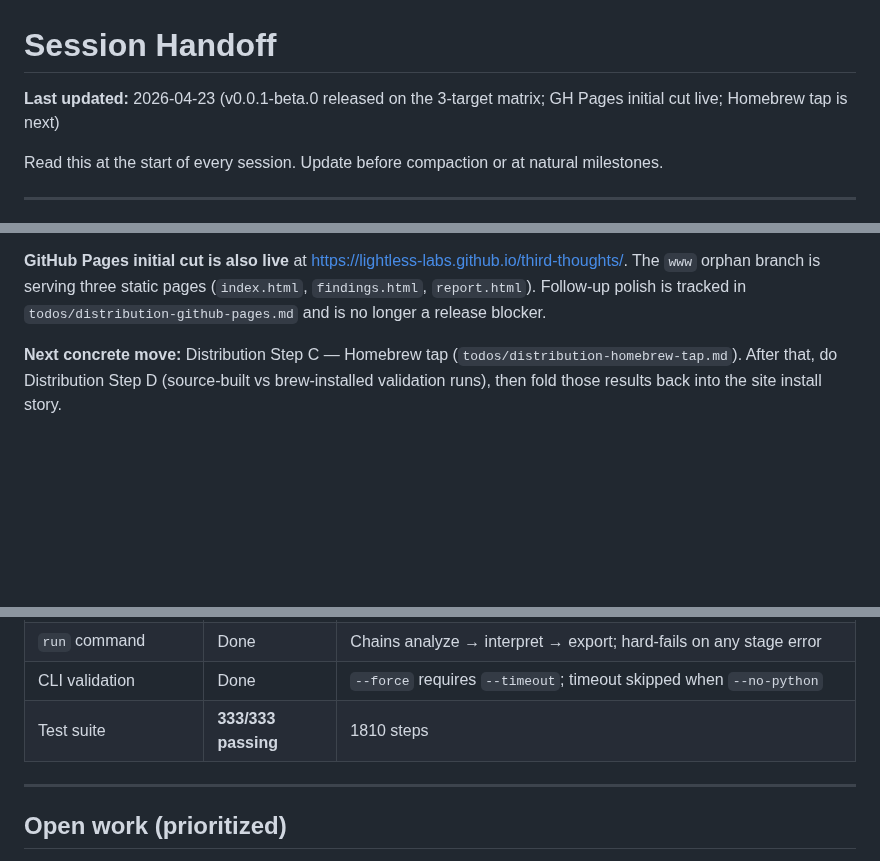
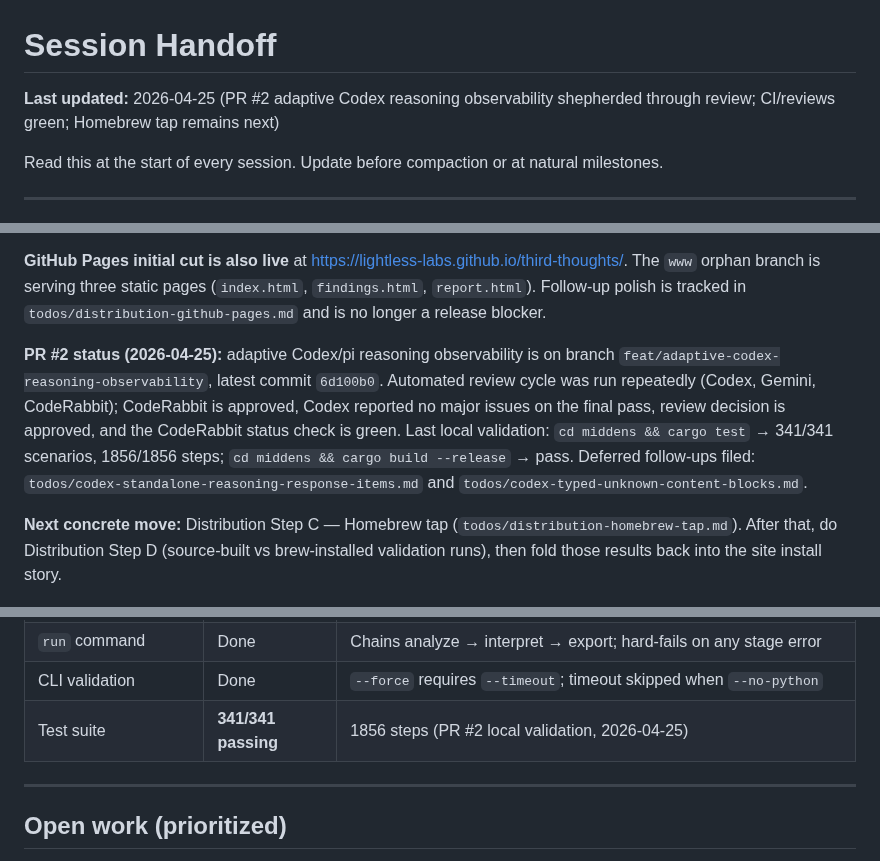
Before and after one commit to Lightless-Labs/third-thoughts, a Markdown page: docs/HANDOFF.md, 3 parts joined by grey strips. Rendered like a GitHub page; blank space fills up the shorter version.

Commit message:
Update handoff after PR 2 review cycle

```diff
--- a/docs/HANDOFF.md
+++ b/docs/HANDOFF.md
@@ -1,6 +1,6 @@
 # Session Handoff
 
-**Last updated:** 2026-04-23 (v0.0.1-beta.0 released on the 3-target matrix; GH Pages initial cut live; Homebrew tap is next)
+**Last updated:** 2026-04-25 (PR #2 adaptive Codex reasoning observability shepherded through review; CI/reviews green; Homebrew tap remains next)
 
 Read this at the start of every session. Update before compaction or at natural milestones.
 
@@ -23,6 +23,8 @@ Full-corpus validation result (2026-04-14, 13,423 sessions, `--all`):
 **v0.0.1-beta.0 is now out.** The release matrix was narrowed to 3 targets after the Intel-Mac runner starvation incident: `macos-14` (darwin-arm64), `ubuntu-latest` (linux-x86_64), and `ubuntu-24.04-arm` (linux-arm64). The rationale doc at `docs/solutions/best-practices/github-actions-rust-cross-platform-release-matrix-20260417.md` records the queue-starvation lesson as failure mode #6.
 
 **GitHub Pages initial cut is also live** at <https://lightless-labs.github.io/third-thoughts/>. The `www` orphan branch is serving three static pages (`index.html`, `findings.html`, `report.html`). Follow-up polish is tracked in `todos/distribution-github-pages.md` and is no longer a release blocker.
+
+**PR #2 status (2026-04-25):** adaptive Codex/pi reasoning observability is on branch `feat/adaptive-codex-reasoning-observability`, latest commit `6d100b0`. Automated review cycle was run repeatedly (Codex, Gemini, CodeRabbit); CodeRabbit is approved, Codex reported no major issues on the final pass, review decision is approved, and the CodeRabbit status check is green. Last local validation: `cd middens && cargo test` → 341/341 scenarios, 1856/1856 steps; `cd middens && cargo build --release` → pass. Deferred follow-ups filed: `todos/codex-standalone-reasoning-response-items.md` and `todos/codex-typed-unknown-content-blocks.md`.
 
 **Next concrete move:** Distribution Step C — Homebrew tap (`todos/distribution-homebrew-tap.md`). After that, do Distribution Step D (source-built vs brew-installed validation runs), then fold those results back into the site install story.
 
@@ -64,7 +66,7 @@ middens list-techniques                                # 23 registered technique
 | `export` command | Done | Jupyter notebook; works without interpretation |
 | `run` command | Done | Chains analyze → interpret → export; hard-fails on any stage error |
 | CLI validation | Done | `--force` requires `--timeout`; timeout skipped when `--no-python` |
-| Test suite | **333/333 passing** | 1810 steps |
+| Test suite | **341/341 passing** | 1856 steps (PR #2 local validation, 2026-04-25) |
 
 ---
 
```
